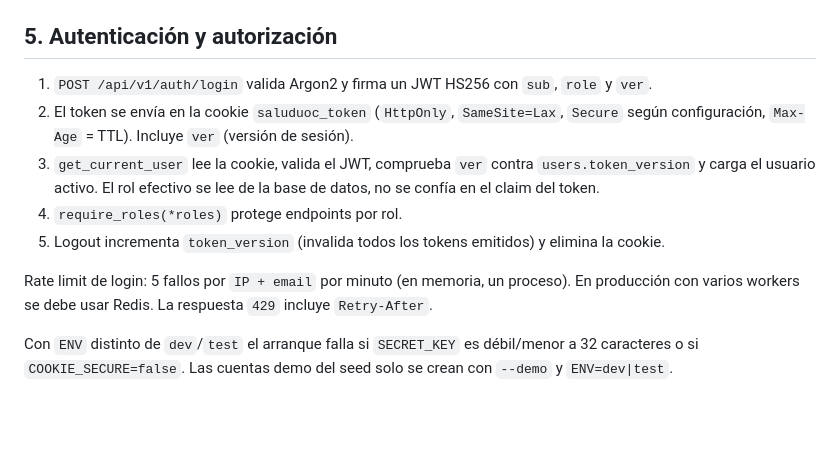
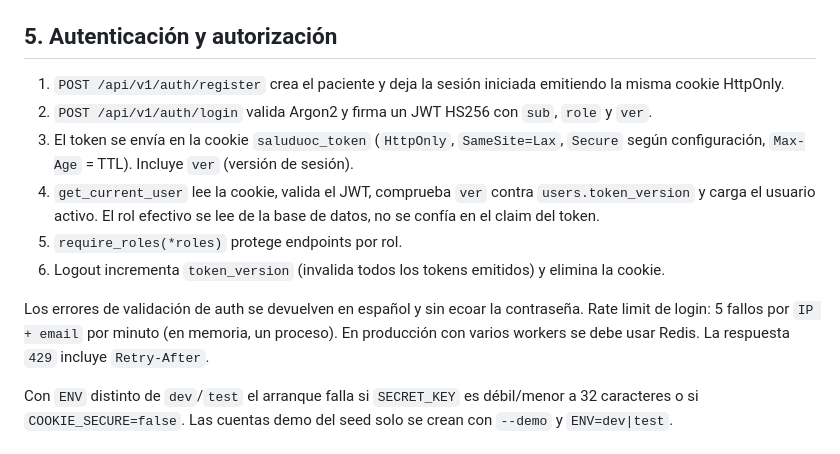
Before and after one commit to martsegura/ia, a Markdown page: docs/SPEC.md, the part around the change. Drawn GitHub-style; blank space fills up the shorter version.

Commit message:
docs: registrar fixes de CSS y auth en CHANGELOG y SPEC
- CHANGELOG Unreleased: rutas root-relative, auto-login, errores en español
- SPEC: registro con sesión iniciada y validaciones sin eco de contraseña

task-id: 63a0dfee-4ef8-4f89-81b2-b01c76aaf416
prd-id: 9ab3b43b-fde8-4977-b3dc-a9e57b27de7b
project-id: 29324fd4-f130-400e-9542-f3dcd52fb814

```diff
--- a/docs/SPEC.md
+++ b/docs/SPEC.md
@@ -104,20 +104,23 @@ timestamps.
 
 ## 5. Autenticación y autorización
 
-1. `POST /api/v1/auth/login` valida Argon2 y firma un JWT HS256 con `sub`,
+1. `POST /api/v1/auth/register` crea el paciente y deja la sesión iniciada
+   emitiendo la misma cookie HttpOnly.
+2. `POST /api/v1/auth/login` valida Argon2 y firma un JWT HS256 con `sub`,
    `role` y `ver`.
-2. El token se envía en la cookie `saluduoc_token` (`HttpOnly`, `SameSite=Lax`,
+3. El token se envía en la cookie `saluduoc_token` (`HttpOnly`, `SameSite=Lax`,
    `Secure` según configuración, `Max-Age` = TTL). Incluye `ver` (versión de
    sesión).
-3. `get_current_user` lee la cookie, valida el JWT, comprueba `ver` contra
+4. `get_current_user` lee la cookie, valida el JWT, comprueba `ver` contra
    `users.token_version` y carga el usuario activo. El rol efectivo se lee de la
    base de datos, no se confía en el claim del token.
-4. `require_roles(*roles)` protege endpoints por rol.
-5. Logout incrementa `token_version` (invalida todos los tokens emitidos) y
+5. `require_roles(*roles)` protege endpoints por rol.
+6. Logout incrementa `token_version` (invalida todos los tokens emitidos) y
    elimina la cookie.
 
-Rate limit de login: 5 fallos por `IP + email` por minuto (en memoria, un
-proceso). En producción con varios workers se debe usar Redis. La respuesta
+Los errores de validación de auth se devuelven en español y sin ecoar la
+contraseña. Rate limit de login: 5 fallos por `IP + email` por minuto (en
+memoria, un proceso). En producción con varios workers se debe usar Redis. La respuesta
 `429` incluye `Retry-After`.
 
 Con `ENV` distinto de `dev`/`test` el arranque falla si `SECRET_KEY` es
```
Also changed, not shown: CHANGELOG.md (+8 -1 lines).
